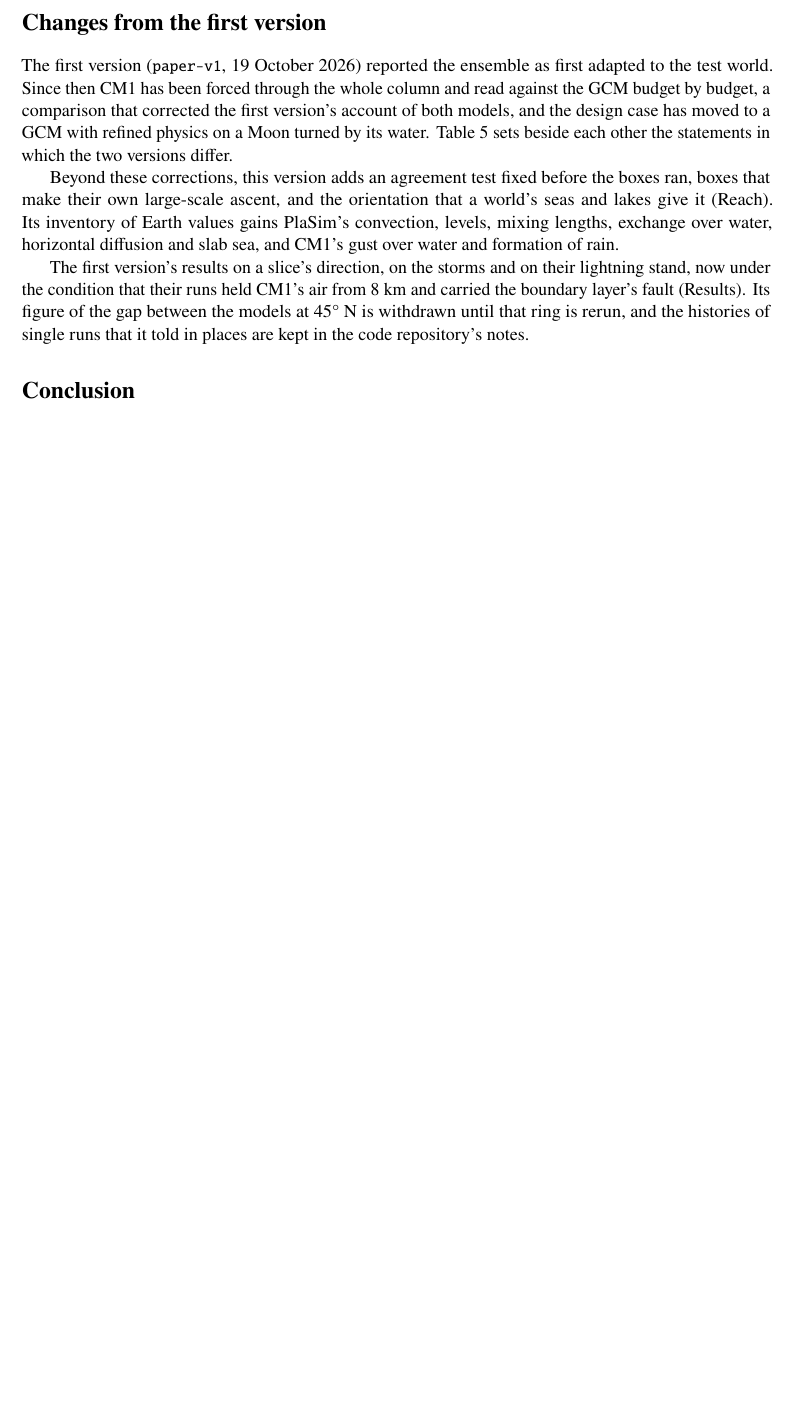
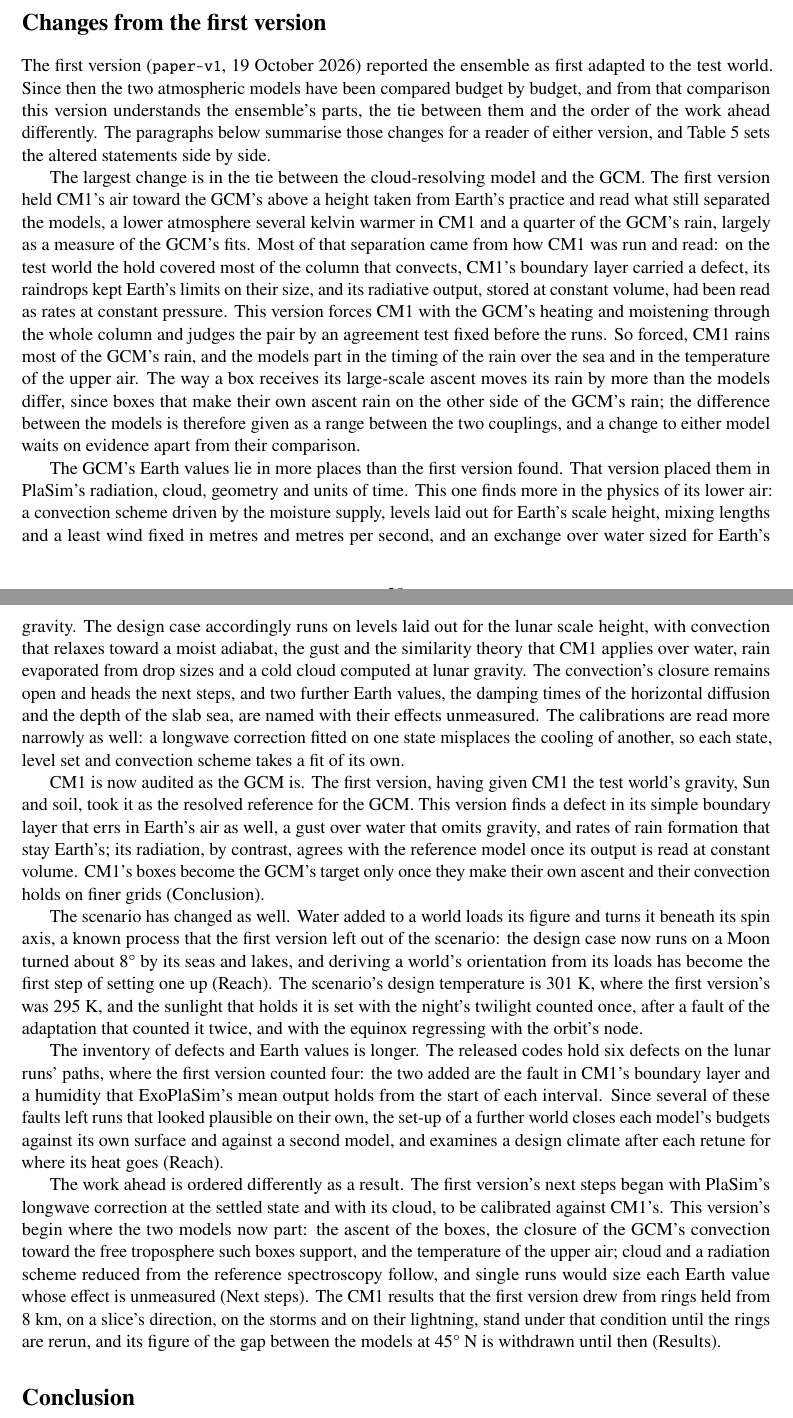
Before and after one commit to dgoldman0/world-crafting, a LaTeX paper (paper/main.tex, which reads paper/sections/changes.tex): part of page 29 of 44 before the commit and two parts of pages 29 and 30 of 45 after it, the two joined at a grey line, cut so that both start at the same text, the shorter picture padded with empty space. Compiled offline with pdfLaTeX.

Commit message:
Give the section on the paper's changes its substance: six paragraphs on what is understood differently
The first draft of "Changes from the first version" held a table and two
short paragraphs, and left a reader without a general understanding of what
changed. The section now keeps the table as its side-by-side reference and
tells the changes in prose, at the level of understanding and without the
runs' particulars: how the cloud-resolving model is tied to the GCM and how
the difference between them is now given; where the GCM's Earth values lie
and what its design case runs; CM1 audited as the GCM is; the scenario,
turned by its water; the longer inventory, with the checks it brings to the
set-up of a further world; and the order of the work ahead, with the first
version's results that stand under a condition or are withdrawn.

The paper builds without warnings to 45 pages and check.py passes. The
section goes to the author for reading.

Co-Authored-By: Claude Fable 5.2 <noreply@anthropic.com>

```diff
--- a/paper/sections/changes.tex
+++ b/paper/sections/changes.tex
@@ -1,10 +1,10 @@
 \section{Changes from the first version}
 
 The first version (\code{paper-v1}, 19 October 2026) reported the ensemble as first adapted to the test world.
-Since then CM1 has been forced through the whole column and read against the GCM budget by budget, a comparison
-that corrected the first version's account of both models, and the design case has moved to a GCM with refined
-physics on a Moon turned by its water. Table~\ref{tab:changes} sets beside each other the statements in which the
-two versions differ.
+Since then the two atmospheric models have been compared budget by budget, and from that comparison this version
+understands the ensemble's parts, the tie between them and the order of the work ahead differently. The paragraphs
+below summarise those changes for a reader of either version, and Table~\ref{tab:changes} sets the altered
+statements side by side.
 
 \begin{table}[t]
 \caption{Statements in which the first version and this version differ.\claim{C01}}
@@ -30,12 +30,59 @@ The first of the next steps & The radiation's and the cloud's fits & Convection'
 \end{tabularx}
 \end{table}
 
-Beyond these corrections, this version adds an agreement test fixed before the boxes ran, boxes that make their own
-large-scale ascent, and the orientation that a world's seas and lakes give it (Reach).\claim{G20}\claim{G26}\claim{W07}
-Its inventory of Earth values gains PlaSim's convection, levels, mixing lengths, exchange over water, horizontal
-diffusion and slab sea, and CM1's gust over water and formation of rain.\claim{H37}\claim{H38}\claim{H43}\claim{H44}\claim{H45}
+The largest change is in the tie between the cloud-resolving model and the GCM. The first version held CM1's air
+toward the GCM's above a height taken from Earth's practice and read what still separated the models, a lower
+atmosphere several kelvin warmer in CM1 and a quarter of the GCM's rain, largely as a measure of the GCM's fits. Most of
+that separation came from how CM1 was run and read: on the test world the hold covered most of the column that
+convects, CM1's boundary layer carried a defect, its raindrops kept Earth's limits on their size, and its radiative
+output, stored at constant volume, had been read as rates at constant
+pressure.\claim{H39}\claim{H34}\claim{R18}\claim{V08} This version forces CM1 with the GCM's heating and moistening
+through the whole column and judges the pair by an agreement test fixed before the runs.\claim{R14}\claim{G20} So
+forced, CM1 rains most of the GCM's rain, and the models part in the timing of the rain over the sea and in the
+temperature of the upper air.\claim{G21} The way a box receives its large-scale ascent moves its rain by more than
+the models differ, since boxes that make their own ascent rain on the other side of the GCM's rain; the difference
+between the models is therefore given as a range between the two couplings, and a change to either model waits on
+evidence apart from their comparison.\claim{G26}\claim{G29}
 
-The first version's results on a slice's direction, on the storms and on their lightning stand, now under the
-condition that their runs held CM1's air from 8~km and carried the boundary layer's fault (Results). Its figure of
-the gap between the models at 45\textdegree~N is withdrawn until that ring is rerun, and the histories of single
-runs that it told in places are kept in the code repository's notes.
+The GCM's Earth values lie in more places than the first version found. That version placed them in PlaSim's
+radiation, cloud, geometry and units of time. This one finds more in the physics of its lower air: a convection
+scheme driven by the moisture supply, levels laid out for Earth's scale height, mixing lengths and a least wind
+fixed in metres and metres per second, and an exchange over water sized for Earth's
+gravity.\claim{H37}\claim{H38} The design case accordingly runs on levels laid out for the lunar scale height, with
+convection that relaxes toward a moist adiabat, the gust and the similarity theory that CM1 applies over water,
+rain evaporated from drop sizes and a cold cloud computed at lunar
+gravity.\claim{R19}\claim{R20}\claim{R21}\claim{R22}\claim{R23} The convection's closure remains open and heads the
+next steps, and two further Earth values, the damping times of the horizontal diffusion and the depth of the slab
+sea, are named with their effects unmeasured.\claim{N05}\claim{H43}\claim{H44} The calibrations are read more
+narrowly as well: a longwave correction fitted on one state misplaces the cooling of another, so each state, level
+set and convection scheme takes a fit of its own.\claim{R25}
+
+CM1 is now audited as the GCM is. The first version, having given CM1 the test world's gravity, Sun and soil, took
+it as the resolved reference for the GCM. This version finds a defect in its simple boundary layer that errs in
+Earth's air as well, a gust over water that omits gravity, and rates of rain formation that stay
+Earth's;\claim{H34}\claim{H38}\claim{H45} its radiation, by contrast, agrees with the reference model once its
+output is read at constant volume.\claim{V08} CM1's boxes become the GCM's target only once they make their own
+ascent and their convection holds on finer grids (Conclusion).
+
+The scenario has changed as well. Water added to a world loads its figure and turns it beneath its spin axis, a
+known process that the first version left out of the scenario: the design case now runs on a Moon turned about
+8\textdegree\ by its seas and lakes, and deriving a world's orientation from its loads has become the first step of
+setting one up (Reach).\claim{S17}\claim{W07} The scenario's design temperature is 301~K, where the first version's
+was 295~K, and the sunlight that holds it is set with the night's twilight counted once, after a fault of the
+adaptation that counted it twice, and with the equinox regressing with the orbit's node.\claim{G27}\claim{H40}
+
+The inventory of defects and Earth values is longer. The released codes hold six defects on the lunar runs' paths,
+where the first version counted four: the two added are the fault in CM1's boundary layer and a humidity that
+ExoPlaSim's mean output holds from the start of each interval.\claim{H34}\claim{H42} Since several of these faults
+left runs that looked plausible on their own, the set-up of a further world closes each model's budgets against its
+own surface and against a second model, and examines a design climate after each retune for where its heat goes
+(Reach).
+
+The work ahead is ordered differently as a result. The first version's next steps began with PlaSim's longwave
+correction at the settled state and with its cloud, to be calibrated against CM1's. This version's begin where the
+two models now part: the ascent of the boxes, the closure of the GCM's convection toward the free troposphere such
+boxes support, and the temperature of the upper air; cloud and a radiation scheme reduced from the reference
+spectroscopy follow, and single runs would size each Earth value whose effect is unmeasured (Next
+steps).\claim{N05}\claim{N06} The CM1 results that the first version drew from rings held from 8~km, on a slice's
+direction, on the storms and on their lightning, stand under that condition until the rings are rerun, and its
+figure of the gap between the models at 45\textdegree~N is withdrawn until then (Results).
```
Also changed, not shown: paper/review/v2_changes_section_2026-11-11.md (+18 -2 lines).
